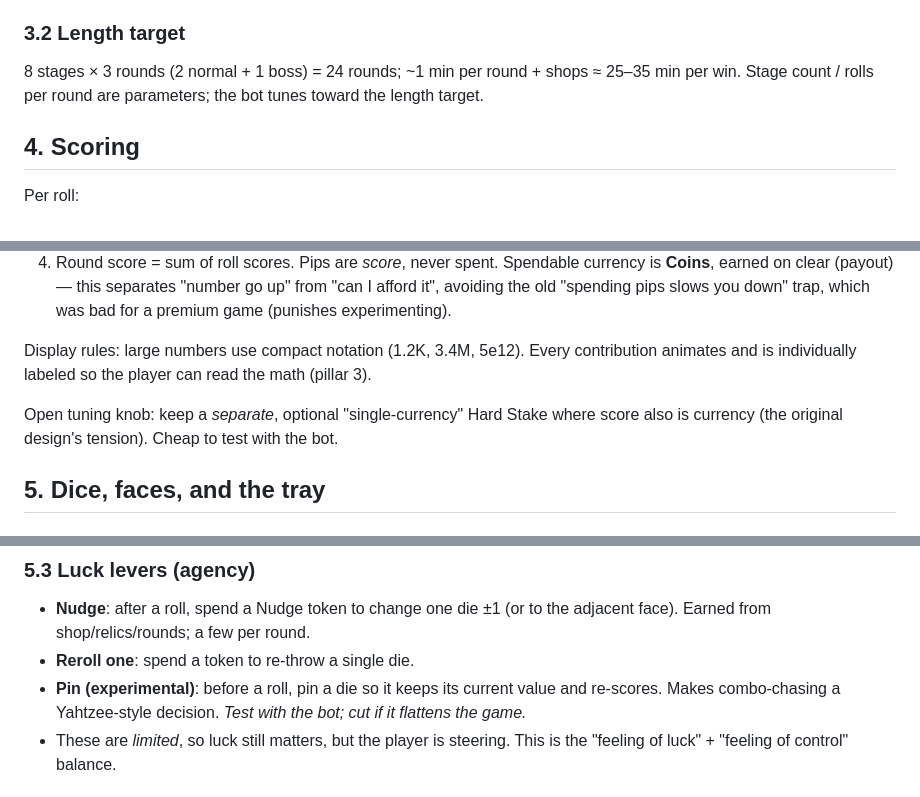
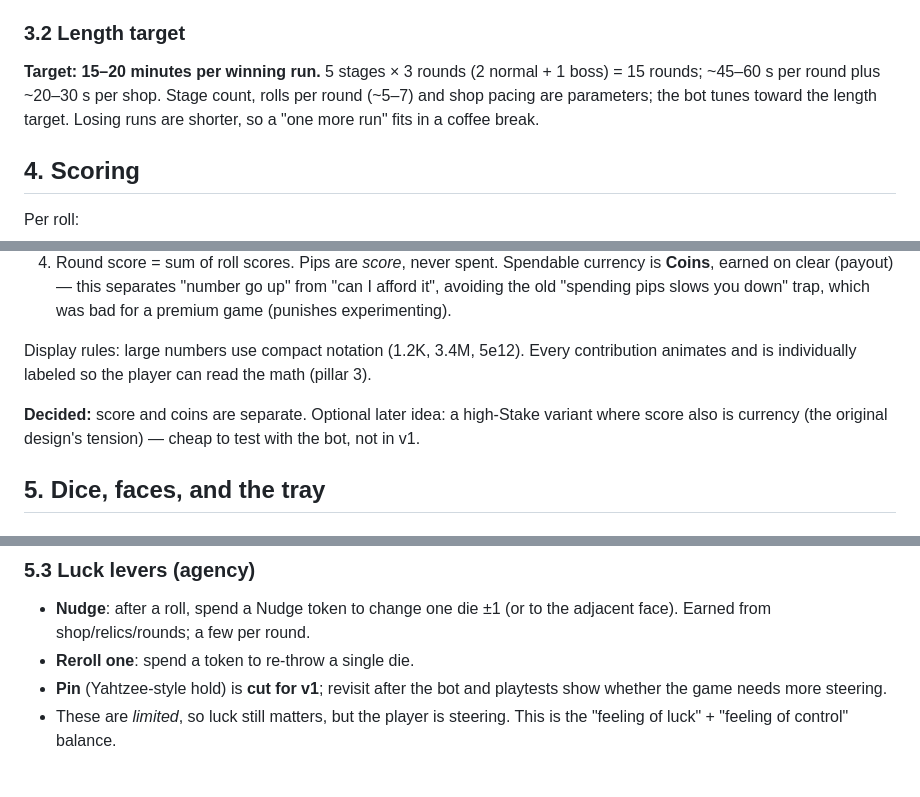
Before and after one commit to MostBrutalPreanut/DiceIt, a Markdown page: Dice it plan v0.1.md, 3 parts joined by grey strips. Drawn GitHub-style.

```diff
--- a/DESIGN.md
+++ b/Dice it plan v0.1.md
@@ -44,7 +44,7 @@ START RUN (choose Starter Kit, Stake/difficulty, seed)
 - **Early finish**: once target is hit the player can **bank** (end round now, keep remaining rolls as coins) or **keep rolling for overkill** (risk-free, but each extra roll costs 1 saved-roll coin). The old "Cash Out" button lives on as this decision — a greed dial with no downside except opportunity cost. (Bosses can punish greed — see §7.)
 
 ### 3.2 Length target
-8 stages × 3 rounds (2 normal + 1 boss) = 24 rounds; ~1 min per round + shops ≈ 25–35 min per win. Stage count / rolls per round are parameters; the bot tunes toward the length target.
+**Target: 15–20 minutes per winning run.** 5 stages × 3 rounds (2 normal + 1 boss) = 15 rounds; ~45–60 s per round plus ~20–30 s per shop. Stage count, rolls per round (~5–7) and shop pacing are parameters; the bot tunes toward the length target. Losing runs are shorter, so a "one more run" fits in a coffee break.
 
 ## 4. Scoring
 
@@ -56,7 +56,7 @@ Per roll:
 
 Display rules: large numbers use compact notation (1.2K, 3.4M, 5e12). Every contribution animates and is individually labeled so the player can read the math (pillar 3).
 
-Open tuning knob: keep a *separate*, optional "single-currency" Hard Stake where score also is currency (the original design's tension). Cheap to test with the bot.
+**Decided:** score and coins are separate. Optional later idea: a high-Stake variant where score also is currency (the original design's tension) — cheap to test with the bot, not in v1.
 
 ## 5. Dice, faces, and the tray
 
@@ -81,7 +81,7 @@ Each face is either a **number** (value 1…N) or a **special** (see §8). Face
 ### 5.3 Luck levers (agency)
 - **Nudge**: after a roll, spend a Nudge token to change one die ±1 (or to the adjacent face). Earned from shop/relics/rounds; a few per round.
 - **Reroll one**: spend a token to re-throw a single die.
-- **Pin (experimental)**: before a roll, pin a die so it keeps its current value and re-scores. Makes combo-chasing a Yahtzee-style decision. *Test with the bot; cut if it flattens the game.*
+- **Pin** (Yahtzee-style hold) is **cut for v1**; revisit after the bot and playtests show whether the game needs more steering.
 - These are *limited*, so luck still matters, but the player is steering. This is the "feeling of luck" + "feeling of control" balance.
 
 ## 6. Combos (the big list)
```
Also changed, not shown: other parts of Dice it plan v0.1.md (+22 -11 lines).
